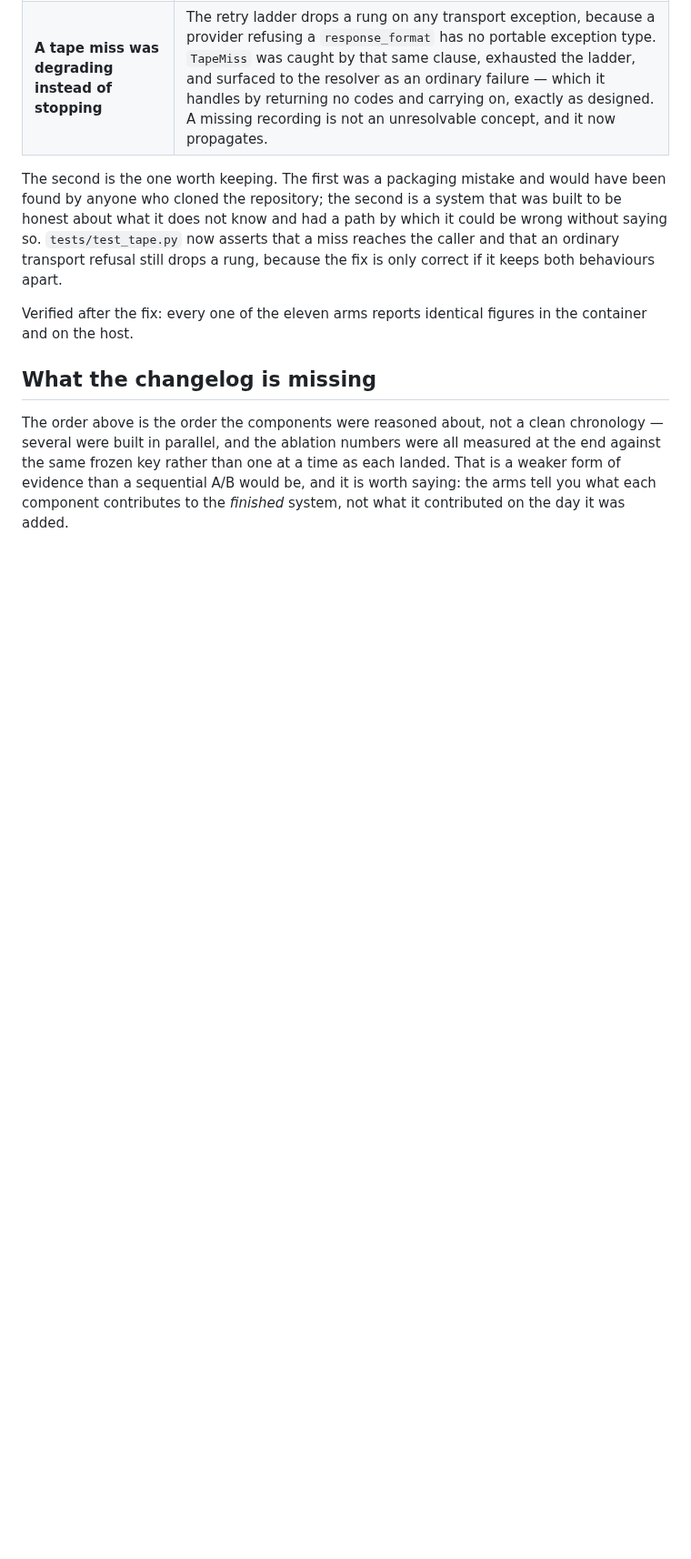
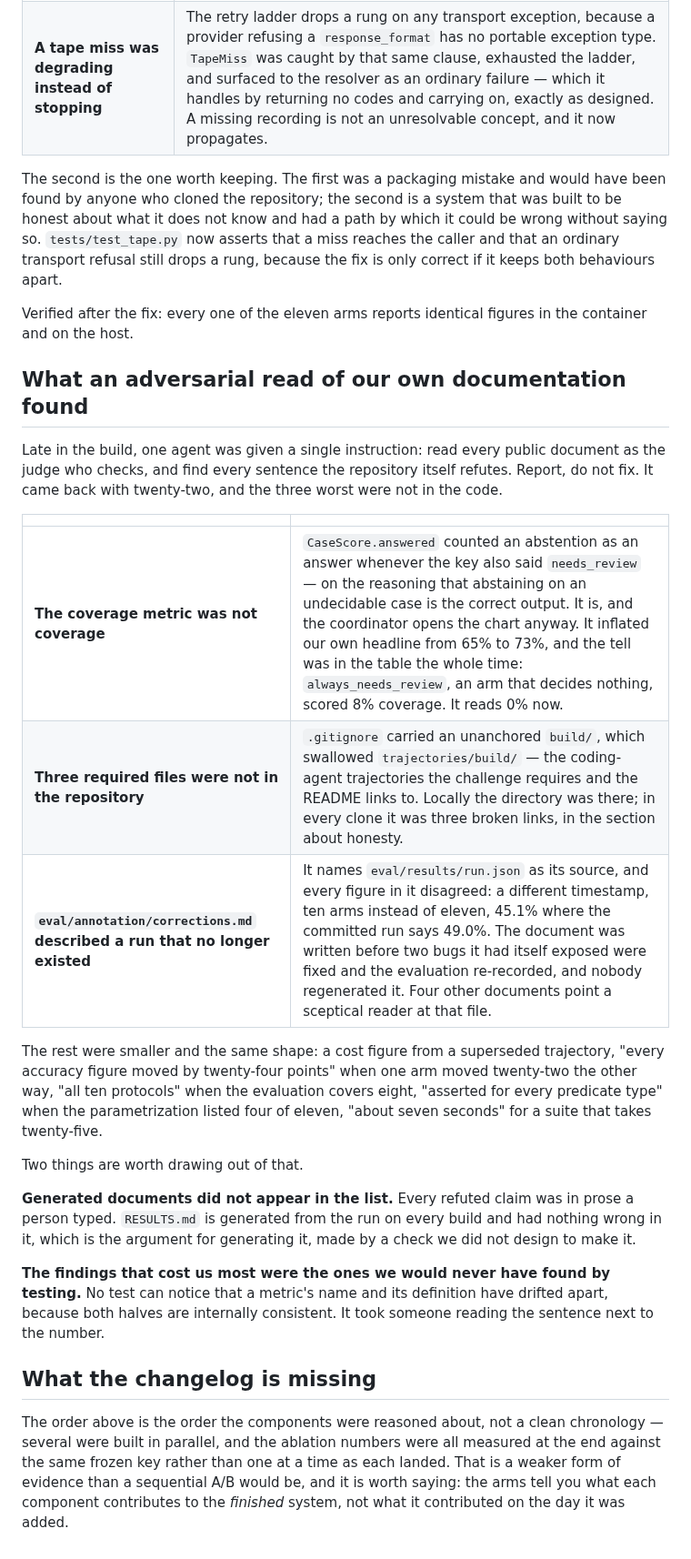
Before and after one commit to RaYYeR220/caliper, a Markdown page: CHANGELOG.md, the part around the change. Shown at 91% size. Drawn GitHub-style; blank space fills up the shorter version.

Commit message:
Record what the documentation audit found

```diff
--- a/CHANGELOG.md
+++ b/CHANGELOG.md
@@ -161,6 +161,33 @@ because the fix is only correct if it keeps both behaviours apart.
 Verified after the fix: every one of the eleven arms reports identical figures in the container and
 on the host.
 
+## What an adversarial read of our own documentation found
+
+Late in the build, one agent was given a single instruction: read every public document as the judge
+who checks, and find every sentence the repository itself refutes. Report, do not fix. It came back
+with twenty-two, and the three worst were not in the code.
+
+| | |
+|---|---|
+| **The coverage metric was not coverage** | `CaseScore.answered` counted an abstention as an answer whenever the key also said `needs_review` — on the reasoning that abstaining on an undecidable case is the correct output. It is, and the coordinator opens the chart anyway. It inflated our own headline from 65% to 73%, and the tell was in the table the whole time: `always_needs_review`, an arm that decides nothing, scored 8% coverage. It reads 0% now. |
+| **Three required files were not in the repository** | `.gitignore` carried an unanchored `build/`, which swallowed `trajectories/build/` — the coding-agent trajectories the challenge requires and the README links to. Locally the directory was there; in every clone it was three broken links, in the section about honesty. |
+| **`eval/annotation/corrections.md` described a run that no longer existed** | It names `eval/results/run.json` as its source, and every figure in it disagreed: a different timestamp, ten arms instead of eleven, 45.1% where the committed run says 49.0%. The document was written before two bugs it had itself exposed were fixed and the evaluation re-recorded, and nobody regenerated it. Four other documents point a sceptical reader at that file. |
+
+The rest were smaller and the same shape: a cost figure from a superseded trajectory, "every accuracy
+figure moved by twenty-four points" when one arm moved twenty-two the other way, "all ten protocols"
+when the evaluation covers eight, "asserted for every predicate type" when the parametrization listed
+four of eleven, "about seven seconds" for a suite that takes twenty-five.
+
+Two things are worth drawing out of that.
+
+**Generated documents did not appear in the list.** Every refuted claim was in prose a person typed.
+`RESULTS.md` is generated from the run on every build and had nothing wrong in it, which is the
+argument for generating it, made by a check we did not design to make it.
+
+**The findings that cost us most were the ones we would never have found by testing.** No test can
+notice that a metric's name and its definition have drifted apart, because both halves are internally
+consistent. It took someone reading the sentence next to the number.
+
 ## What the changelog is missing
 
 The order above is the order the components were reasoned about, not a clean chronology — several
```
